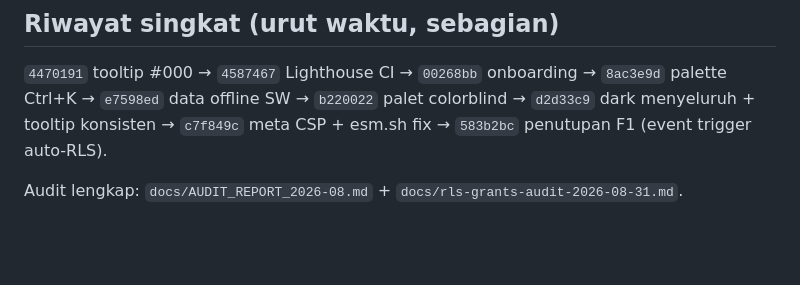
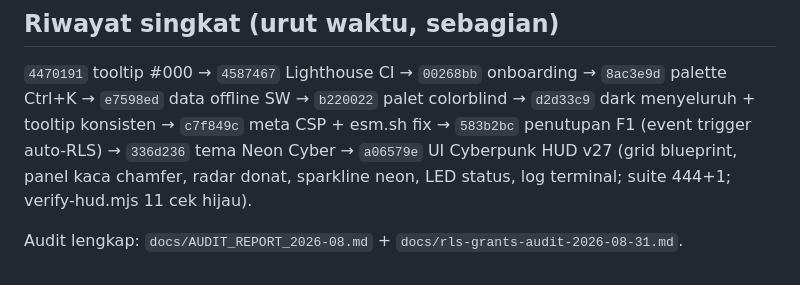
Before and after one commit to wahyudp76/myfinance, a Markdown page: docs/SESSION-HANDOFF.md, the part around the change. GitHub-like rendering; blank space fills up the shorter version.

Commit message:
docs: riwayatkan transformasi Cyberpunk HUD v27 di SESSION-HANDOFF

```diff
--- a/docs/SESSION-HANDOFF.md
+++ b/docs/SESSION-HANDOFF.md
@@ -94,6 +94,8 @@
 
 `4470191` tooltip #000 → `4587467` Lighthouse CI → `00268bb` onboarding → `8ac3e9d` palette Ctrl+K →
 `e7598ed` data offline SW → `b220022` palet colorblind → `d2d33c9` dark menyeluruh + tooltip konsisten →
-`c7f849c` meta CSP + esm.sh fix → `583b2bc` penutupan F1 (event trigger auto-RLS).
+`c7f849c` meta CSP + esm.sh fix → `583b2bc` penutupan F1 (event trigger auto-RLS) →
+`336d236` tema Neon Cyber → `a06579e` UI Cyberpunk HUD v27 (grid blueprint, panel kaca chamfer, radar
+donat, sparkline neon, LED status, log terminal; suite 444+1; verify-hud.mjs 11 cek hijau).
 
 Audit lengkap: `docs/AUDIT_REPORT_2026-08.md` + `docs/rls-grants-audit-2026-08-31.md`.
```
